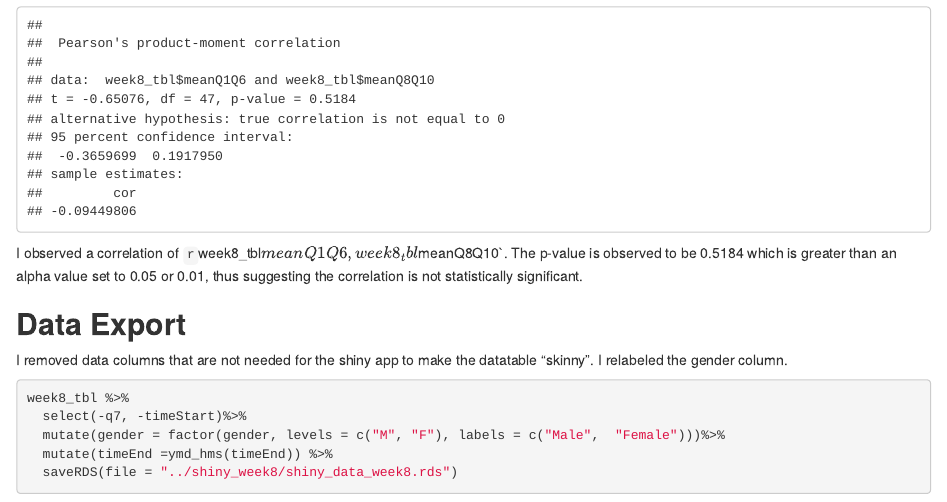
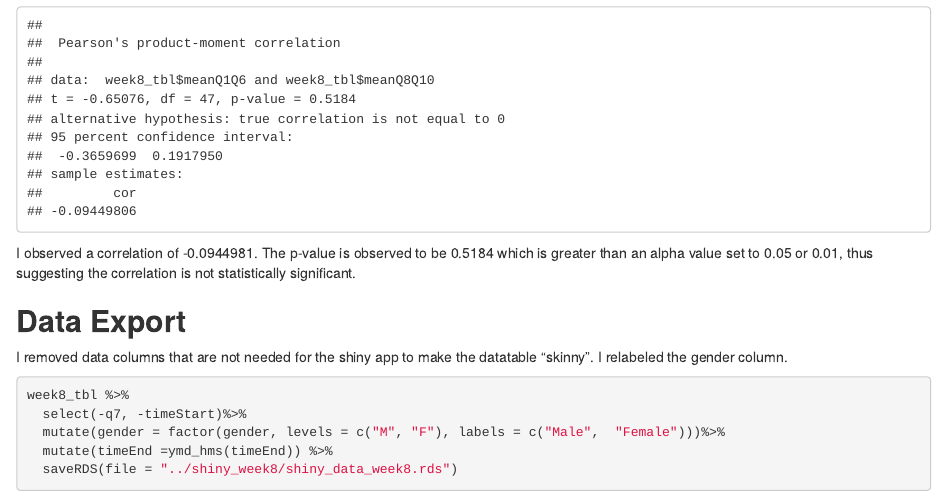
Before and after one commit to anniegriebie/psy8960-week8, an R Markdown document (markdown/week8.Rmd): the page in a window 1100 px wide, from 1890 px down. The pictures show the output file out/week8.html that the author committed with the source, opened offline.

Commit message:
Fixed issue with backticks in the plain text for the correlation coefficient

````diff
--- a/markdown/week8.Rmd
+++ b/markdown/week8.Rmd
@@ -49,7 +49,7 @@ I used the cor.test function to find the correlation between participants mean s
 ```{r analysis}
 cor.test(week8_tbl$meanQ1Q6, week8_tbl$meanQ8Q10)
 ```
-I observed a correlation of `r `week8_tbl$meanQ1Q6, week8_tbl$meanQ8Q10`. The p-value is observed to be 0.5184 which is greater than an alpha value set to 0.05 or 0.01, thus suggesting the correlation is not statistically significant.
+I observed a correlation of `r cor(week8_tbl$meanQ1Q6, week8_tbl$meanQ8Q10)`. The p-value is observed to be 0.5184 which is greater than an alpha value set to 0.05 or 0.01, thus suggesting the correlation is not statistically significant.
 
 ## **Data Export**
 I removed data columns that are not needed for the shiny app to make the datatable "skinny". I relabeled the gender column.
````
Also changed, not shown: out/week8.html.
